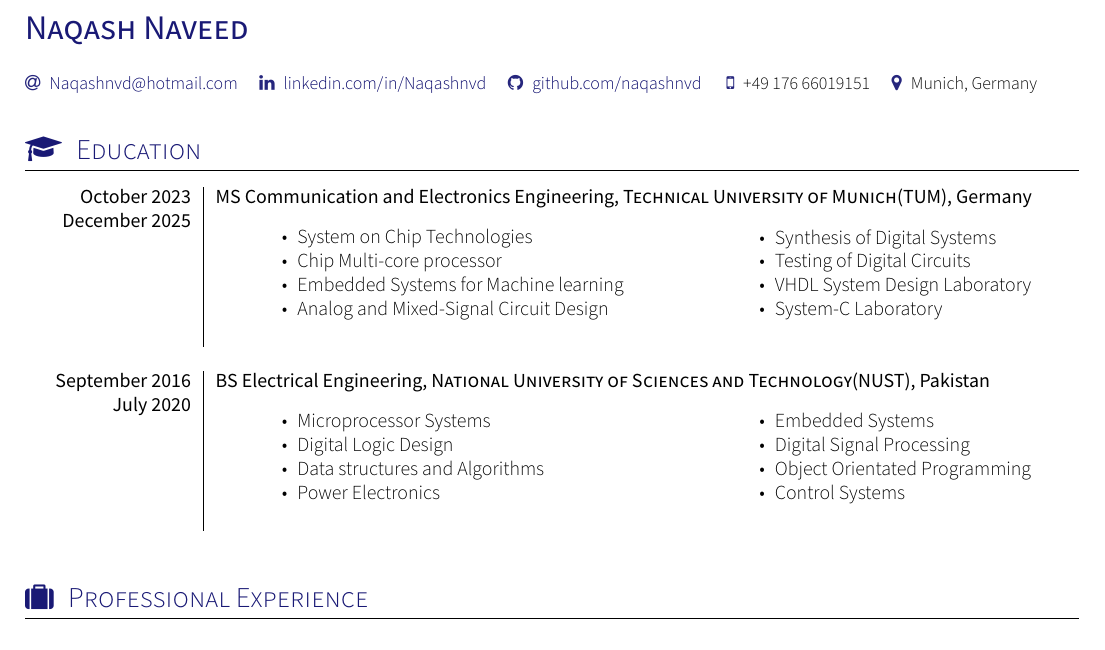
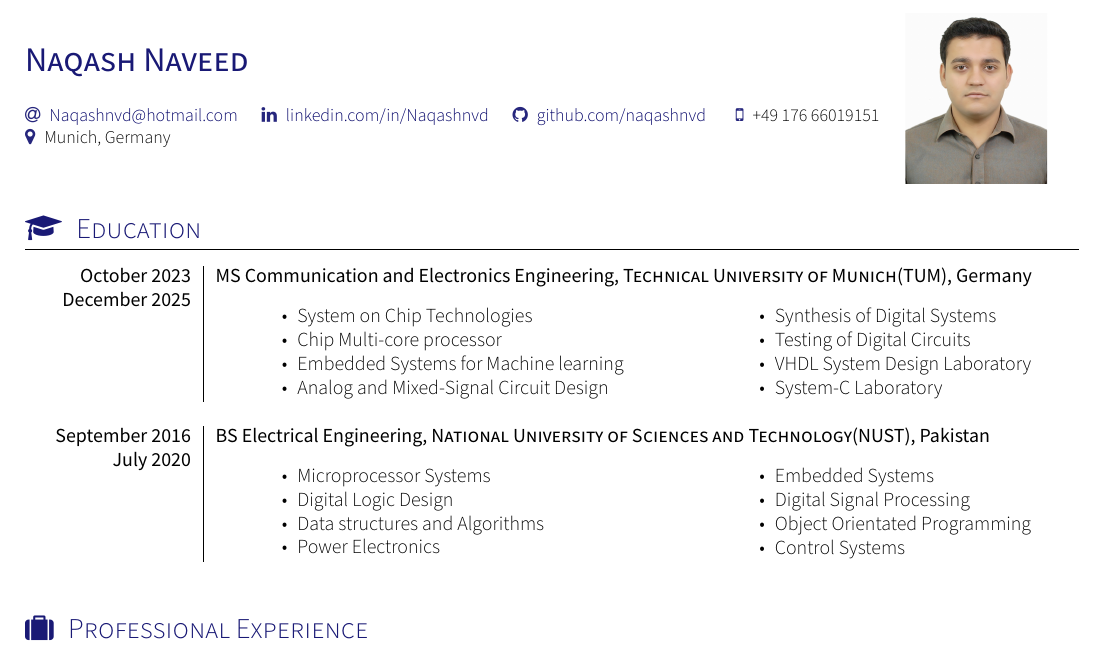
Before and after one commit to naqashnvd/NaqashNaveed_CV, a LaTeX CV (cv.tex, which reads documentMETADATA.cls, section_education.tex): part of page 1 of 2, cut so that both start at the same text. Compiled offline with XeLaTeX; a missing font is replaced by an installed copy or a similar font; a LaTeX package or settings file that is missing is left out.

Commit message:
added image

```diff
--- a/cv.tex
+++ b/cv.tex
@@ -10,7 +10,7 @@
 \documentclass[localFont,alternative]{documentMETADATA}
 \name{}{Naqash Naveed}
 \tagline{}
-% \photo{2.5cm}{DCE2small2}
+\photo{2.5cm}{me}
 \socialinfo{
 % 	\personalLink{nnaveed.bee16seecs@seecs.edu.pk}\\
 	\email{Naqashnvd@hotmail.com}
--- a/documentMETADATA.cls
+++ b/documentMETADATA.cls
@@ -375,20 +375,20 @@
   \end{longtable}
 }
 
-% Render an experience in the education environment
+% Render an educations in the education environment
 % Usage:
-% \experience
+% \education
 %  {<End date>}      {<Title>}{<Enterprise>}{<Country>}
 %  {<Start date}     {
-%                      <Experience description (Could be a list)>
+%                      <educations description (Could be a list)>
 %                    }
 %                    {<Technology list>}
-\newcommand\education[7]{
+\newcommand\education[6]{
   \textbf{#1}    & \textbf{#2, \textsc{#3}, #4}   								\\*
   \textbf{#5}    & \begin{minipage}[t]{\rightcolumnlength}
   					         #6
                    \end{minipage}										\\*
-                 & \footnotesize{\foreach \n in {#7}{\cvtag{\n}}} 	\\
+                 %& \footnotesize{\foreach \n in {#7}{\cvtag{\n}}} 	\\
   }
 
 % Render a consultant experience in the experiences environment
--- a/section_education.tex
+++ b/section_education.tex
@@ -12,7 +12,7 @@
 \sectionTitle{Education}{\faMortarBoard}{
 %\renewcommand{\labelitemi}{$\bullet$}
 \begin{educations}
-\experience
+\education
     {October 2023} {MS Communication and Electronics Engineering}{Technical University of Munich(TUM)}{Germany}
     {December 2025}   {
     \begin{itemize}
@@ -35,10 +35,10 @@
         \end{tabular}
     \end{itemize}
                     }
-                    {}
+                    %{}
   \emptySeparator
 
-  \experience
+  \education
     {September 2016} {BS Electrical Engineering}{National University of Sciences and Technology(NUST)}{Pakistan}
     {July 2020}    {
     \begin{itemize}
```
Also changed, not shown: me.jpg (added), section_education.tex (2 more changed lines).
